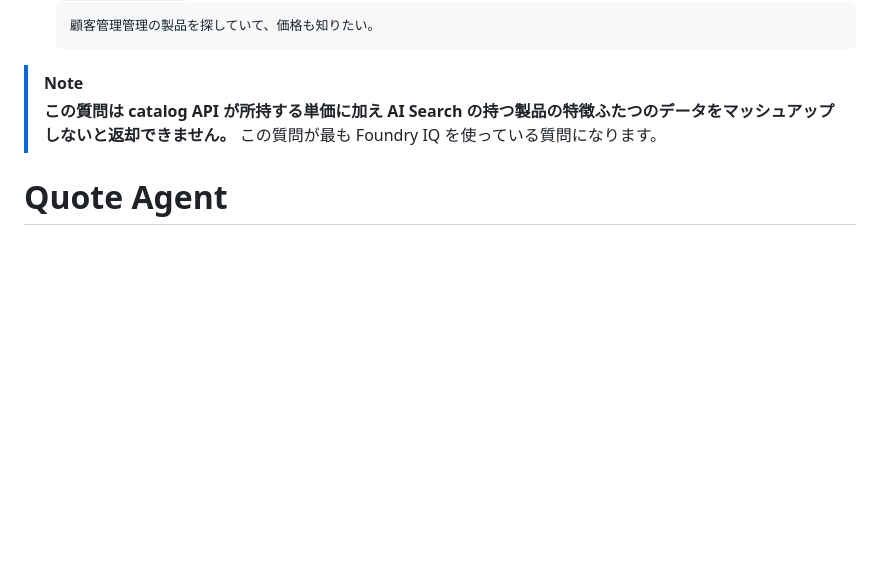
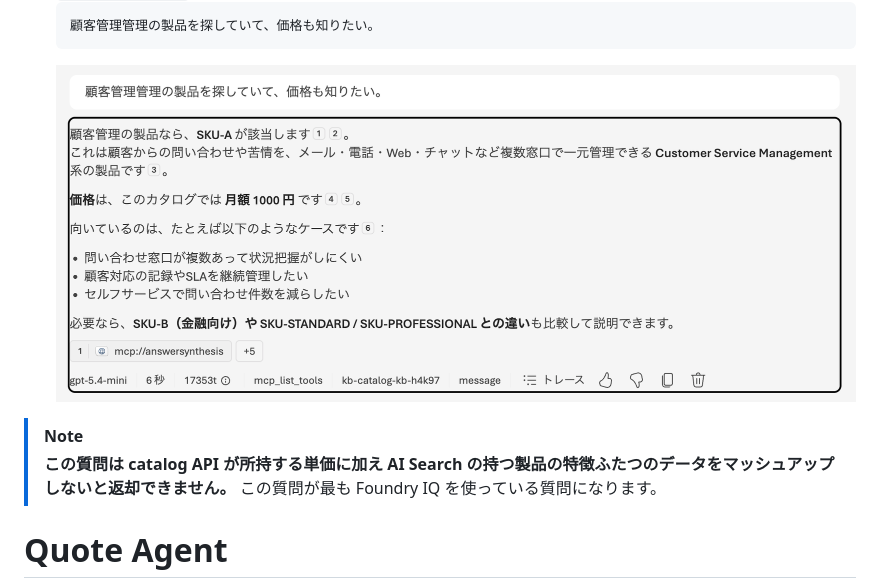
Before and after one commit to k-kosugi/quote, a Markdown page: デモの手順.md, the part around the change. Rendered like a GitHub page; pictures changed too: images/catalog-011.png (added); blank space fills up the shorter version.

Commit message:
デモの手順に catalog-011 の画像を追加
Co-authored-by: Copilot <223556219+Copilot@users.noreply.github.com>

````diff
--- a/デモの手順.md
+++ b/デモの手順.md
@@ -121,6 +121,7 @@ flowchart LR
    ```
    顧客管理管理の製品を探していて、価格も知りたい。
    ```
+   ![](./images/catalog-011.png)
 
 > [!NOTE]
 > **この質問は catalog API が所持する単価に加え AI Search の持つ製品の特徴ふたつのデータをマッシュアップしないと返却できません。** この質問が最も Foundry IQ を使っている質問になります。
````
